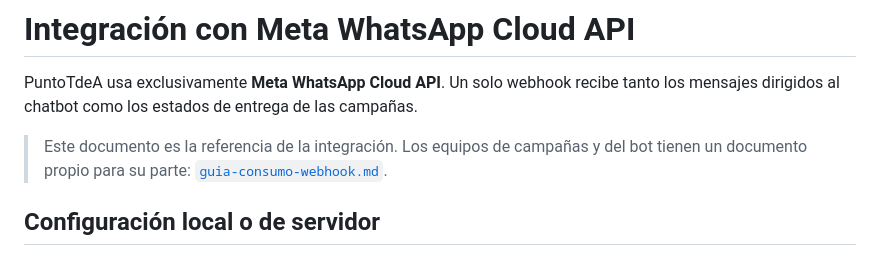
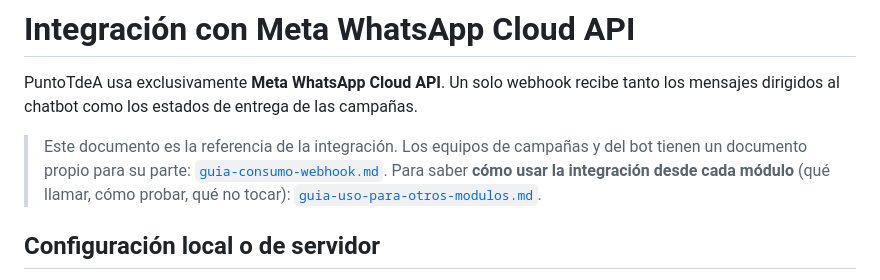
Before and after one commit to cristianclv123/PuntoTdeA, a Markdown page: docs/whatsapp-meta.md, the part around the change. Drawn GitHub-style.

Commit message:
Guias de uso

```diff
--- a/docs/whatsapp-meta.md
+++ b/docs/whatsapp-meta.md
@@ -6,7 +6,9 @@ las campañas.
 
 > Este documento es la referencia de la integración. Los equipos de campañas y
 > del bot tienen un documento propio para su parte:
-> [`guia-consumo-webhook.md`](guia-consumo-webhook.md).
+> [`guia-consumo-webhook.md`](guia-consumo-webhook.md). Para saber **cómo usar
+> la integración desde cada módulo** (qué llamar, cómo probar, qué no tocar):
+> [`guia-uso-para-otros-modulos.md`](guia-uso-para-otros-modulos.md).
 
 ## Configuración local o de servidor
 
```
Also changed, not shown: docs/guia-uso-para-otros-modulos.md (added, +348 -0 lines).
